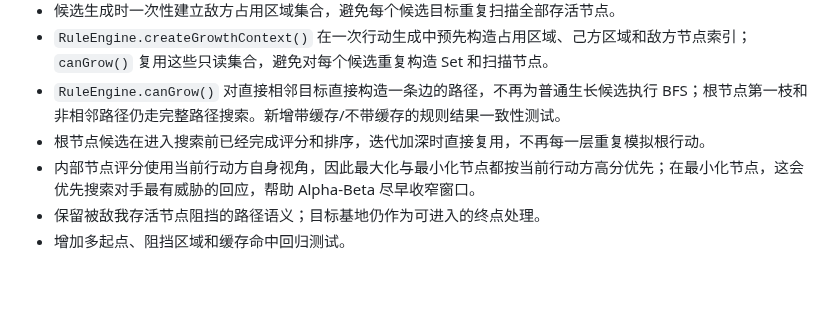
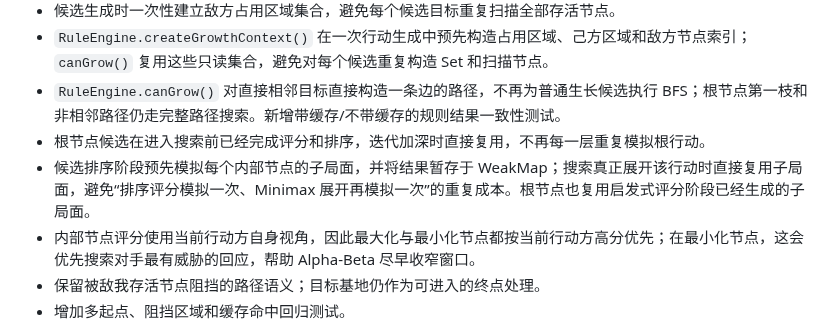
Before and after one commit to zshebjtzs/tree-grow-game, a Markdown page: docs/AI-F3-SEARCH-ENGINE.md, the part around the change. Rendered like a GitHub page; blank space fills up the shorter version.

Commit message:
docs(ai): document prepared child-state reuse

```diff
--- a/docs/AI-F3-SEARCH-ENGINE.md
+++ b/docs/AI-F3-SEARCH-ENGINE.md
@@ -40,6 +40,7 @@
 - `RuleEngine.createGrowthContext()` 在一次行动生成中预先构造占用区域、己方区域和敌方节点索引；`canGrow()` 复用这些只读集合，避免对每个候选重复构造 Set 和扫描节点。
 - `RuleEngine.canGrow()` 对直接相邻目标直接构造一条边的路径，不再为普通生长候选执行 BFS；根节点第一枝和非相邻路径仍走完整路径搜索。新增带缓存/不带缓存的规则结果一致性测试。
 - 根节点候选在进入搜索前已经完成评分和排序，迭代加深时直接复用，不再每一层重复模拟根行动。
+- 候选排序阶段预先模拟每个内部节点的子局面，并将结果暂存于 WeakMap；搜索真正展开该行动时直接复用子局面，避免“排序评分模拟一次、Minimax 展开再模拟一次”的重复成本。根节点也复用启发式评分阶段已经生成的子局面。
 - 内部节点评分使用当前行动方自身视角，因此最大化与最小化节点都按当前行动方高分优先；在最小化节点，这会优先搜索对手最有威胁的回应，帮助 Alpha-Beta 尽早收窄窗口。
 - 保留被敌我存活节点阻挡的路径语义；目标基地仍作为可进入的终点处理。
 - 增加多起点、阻挡区域和缓存命中回归测试。
```
